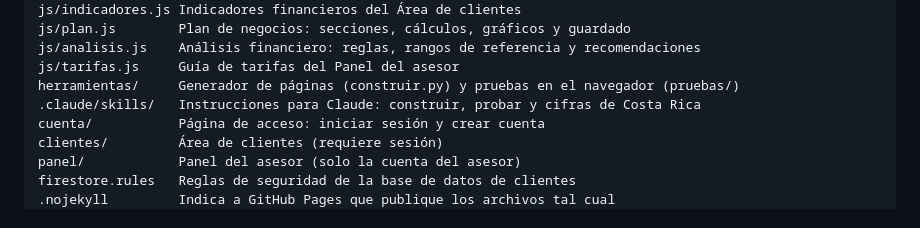
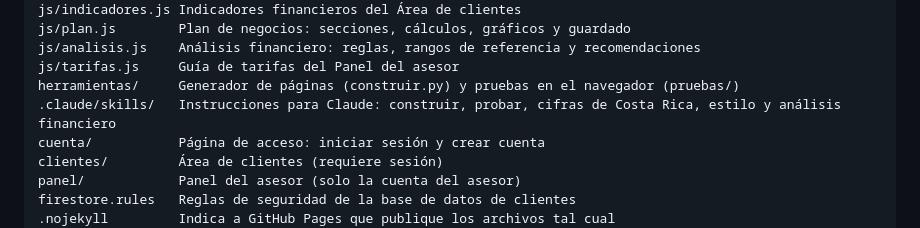
Before and after one commit to Luispo88/Asesor-Financiero, a Markdown page: README.md, the part around the change. Drawn GitHub-style.

Commit message:
Add style-and-tone and financial-analysis project skills
- estilo-y-tono: voice (usted, Costa Rican Spanish, honest and orientative),
  number and date formats, design tokens and existing components, mobile
  and accessibility rules, contact data.
- analisis-financiero: data flow from plan.js to analisis.js and the panel,
  finding structure, health-score weights and cutoffs, current reference
  ranges with sources, and how to add or change a rule safely.

Co-Authored-By: Claude Opus 5.5 <noreply@anthropic.com>
Claude-Session: https://claude.ai/code/session_01MGUdPK3paVc2zHtkfpcY3r

```diff
--- a/README.md
+++ b/README.md
@@ -40,7 +40,7 @@ js/plan.js        Plan de negocios: secciones, cálculos, gráficos y guardado
 js/analisis.js    Análisis financiero: reglas, rangos de referencia y recomendaciones
 js/tarifas.js     Guía de tarifas del Panel del asesor
 herramientas/     Generador de páginas (construir.py) y pruebas en el navegador (pruebas/)
-.claude/skills/   Instrucciones para Claude: construir, probar y cifras de Costa Rica
+.claude/skills/   Instrucciones para Claude: construir, probar, cifras de Costa Rica, estilo y análisis financiero
 cuenta/           Página de acceso: iniciar sesión y crear cuenta
 clientes/         Área de clientes (requiere sesión)
 panel/            Panel del asesor (solo la cuenta del asesor)
```
Also changed, not shown: 2 other files.
